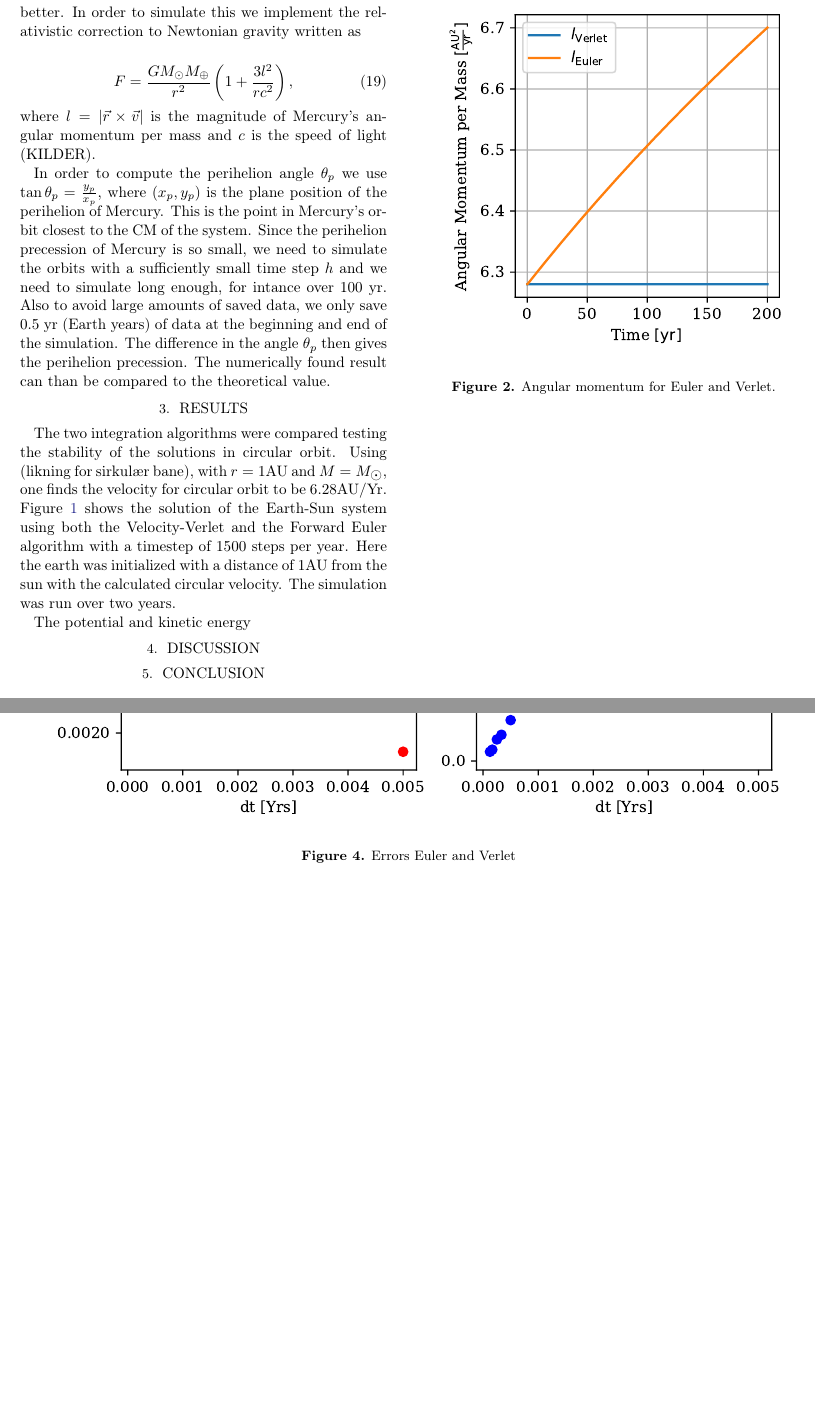
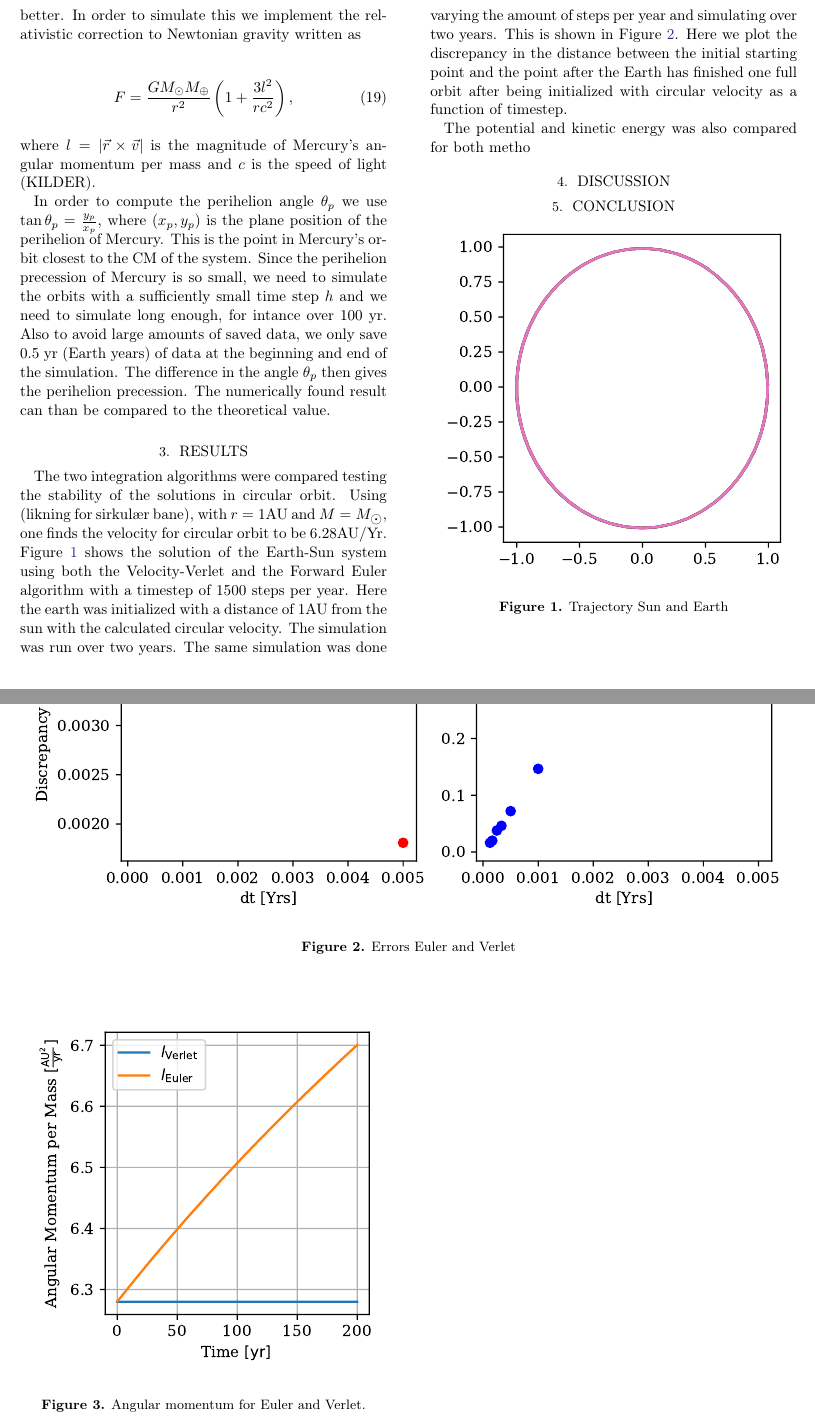
Before and after one commit to hakontan/FYS4150-Project-5, a LaTeX paper (doc/CompPhysProj5.tex): two parts of pages 4 and 5 of 9 before the commit and two parts of pages 4 and 5 of 10 after it, joined at a grey line, cut so that both start at the same text, the shorter picture padded with empty space. Compiled offline with pdfLaTeX.

Commit message:
Auto stash before merge of "master" and "origin/master"

```diff
--- a/doc/CompPhysProj5.tex
+++ b/doc/CompPhysProj5.tex
@@ -308,14 +308,24 @@ $6.28\mathrm{AU/Yr}$. Figure \ref{fig:traj} shows the solution of the Earth-Sun
 system using both the Velocity-Verlet and the Forward Euler algorithm with a
 timestep of $1500$ steps per year. Here the earth was initialized with a
 distance of $1\mathrm{AU}$ from the sun with the calculated circular velocity.
-The simulation was run over two years.
+The simulation was run over two years. The same simulation was done varying the
+amount of steps per year and simulating over two years. This is shown in Figure
+\ref{fig:error}. Here we plot the discrepancy in the distance between the
+initial starting point and the point after the Earth has finished one full orbit
+after being initialized with circular velocity as a function of timestep.
 
-The potential and kinetic energy
+The potential and kinetic energy was also compared for both metho
 \begin{figure}
 \includegraphics[scale=1]{Figures/taskb_trajectories.pdf}
 \caption{Trajectory Sun and Earth}
 \label{fig:traj}
 \end{figure}
+
+\begin{figure*}
+\includegraphics[scale=1]{Figures/taskb_errors.pdf}
+\caption{Errors Euler and Verlet}
+\label{fig:error}
+\end{figure*}
 
 \begin{figure}
 \includegraphics[scale=1]{Figures/taskb_angmom.pdf}
@@ -331,11 +341,6 @@ The potential and kinetic energy
 \end{figure}
 
 
-\begin{figure*}
-\includegraphics[scale=1]{Figures/taskb_errors.pdf}
-\caption{Errors Euler and Verlet}
-\label{fig:error}
-\end{figure*}
 
 \begin{figure}
 \includegraphics[scale=1]{Figures/beta.pdf}
```
Also changed, not shown: doc/CompPhysProj5.pdf.
